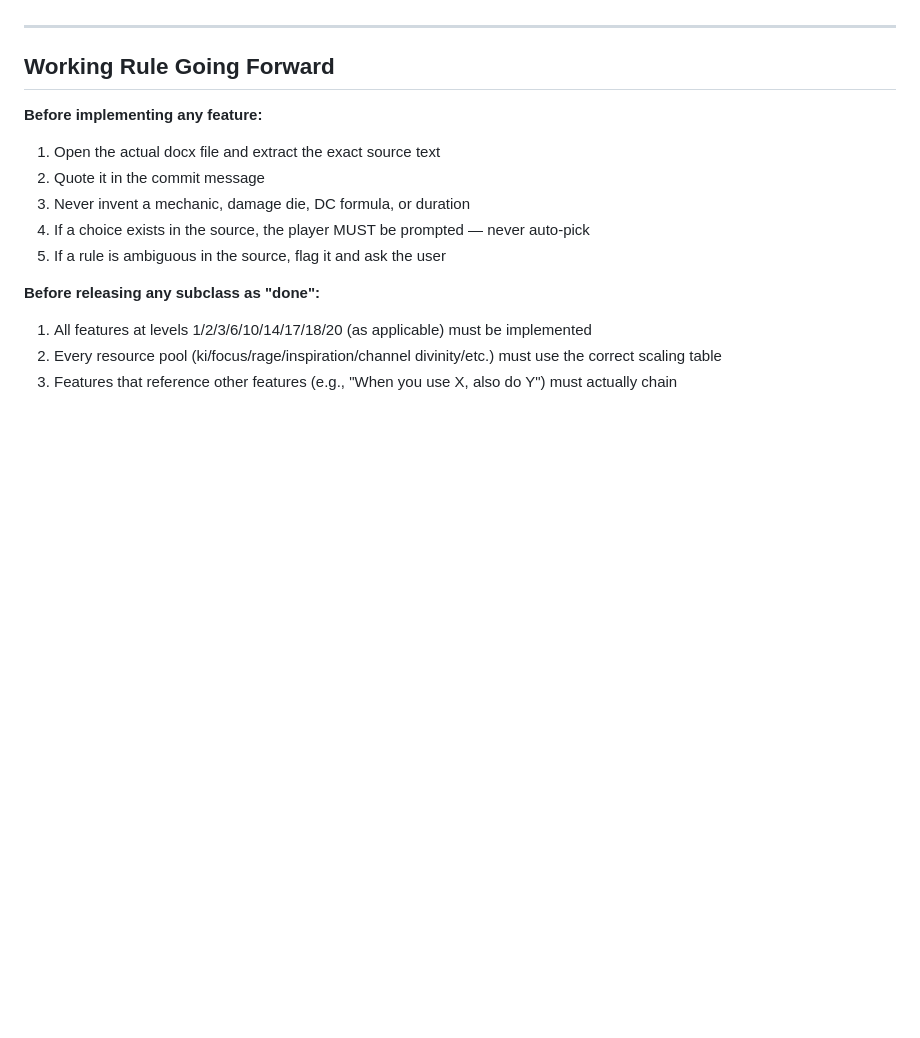
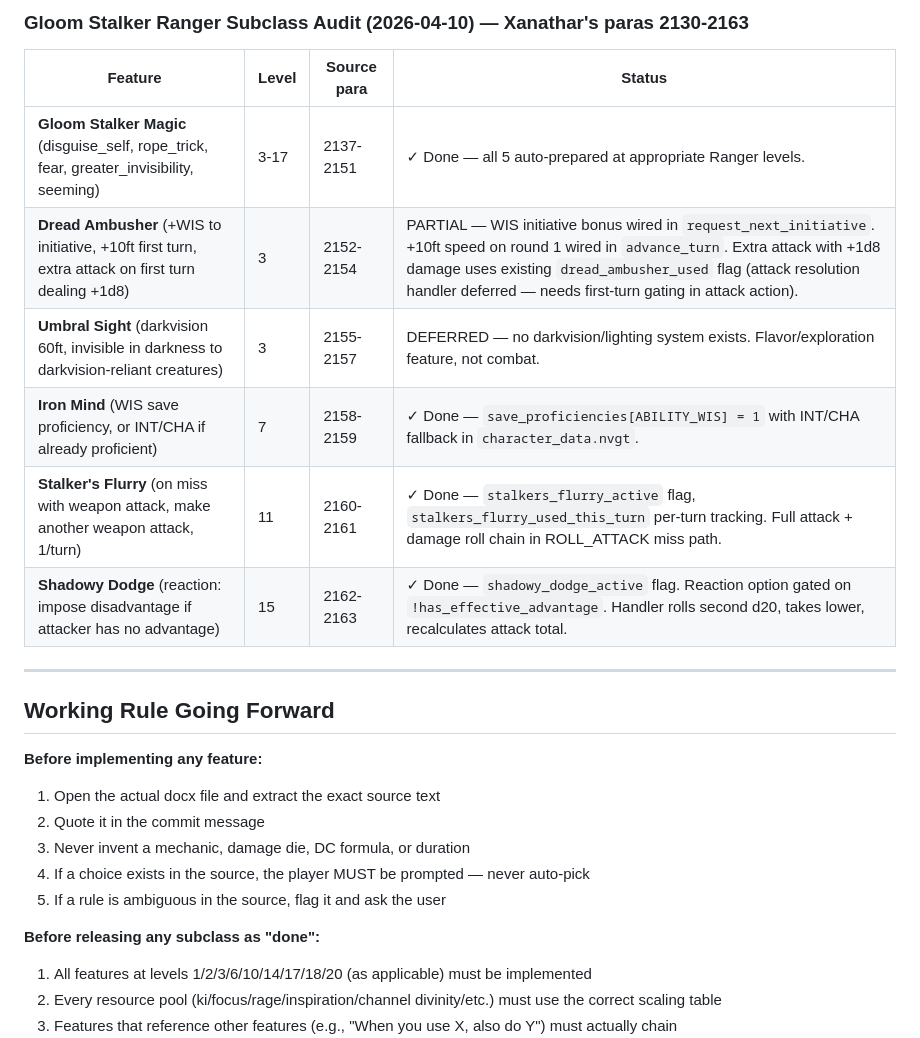
Before and after one commit to ArizonaDad/Dungeon-Legends, a Markdown page: TODO_SOURCE_ACCURACY.md, the part around one of its changes. GitHub-like rendering; blank space fills up the shorter version.

```diff
--- a/TODO_SOURCE_ACCURACY.md
+++ b/TODO_SOURCE_ACCURACY.md
@@ -848,3 +870,14 @@ Current catalog size in game: 128 items (was 35 at session start 2026-04-08).
+### Gloom Stalker Ranger Subclass Audit (2026-04-10) — Xanathar's paras 2130-2163
+
+| Feature | Level | Source para | Status |
+|---------|-------|-------------|--------|
+| **Gloom Stalker Magic** (disguise_self, rope_trick, fear, greater_invisibility, seeming) | 3-17 | 2137-2151 | ✓ Done — all 5 auto-prepared at appropriate Ranger levels. |
+| **Dread Ambusher** (+WIS to initiative, +10ft first turn, extra attack on first turn dealing +1d8) | 3 | 2152-2154 | PARTIAL — WIS initiative bonus wired in `request_next_initiative`. +10ft speed on round 1 wired in `advance_turn`. Extra attack with +1d8 damage uses existing `dread_ambusher_used` flag (attack resolution handler deferred — needs first-turn gating in attack action). |
+| **Umbral Sight** (darkvision 60ft, invisible in darkness to darkvision-reliant creatures) | 3 | 2155-2157 | DEFERRED — no darkvision/lighting system exists. Flavor/exploration feature, not combat. |
+| **Iron Mind** (WIS save proficiency, or INT/CHA if already proficient) | 7 | 2158-2159 | ✓ Done — `save_proficiencies[ABILITY_WIS] = 1` with INT/CHA fallback in `character_data.nvgt`. |
+| **Stalker's Flurry** (on miss with weapon attack, make another weapon attack, 1/turn) | 11 | 2160-2161 | ✓ Done — `stalkers_flurry_active` flag, `stalkers_flurry_used_this_turn` per-turn tracking. Full attack + damage roll chain in ROLL_ATTACK miss path. |
+| **Shadowy Dodge** (reaction: impose disadvantage if attacker has no advantage) | 15 | 2162-2163 | ✓ Done — `shadowy_dodge_active` flag. Reaction option gated on `!has_effective_advantage`. Handler rolls second d20, takes lower, recalculates attack total. |
+
 ---
 
 ## Working Rule Going Forward
```
Also changed, not shown: other parts of TODO_SOURCE_ACCURACY.md (+22 -0 lines), CLAUDE.md (+5 -2 lines).
